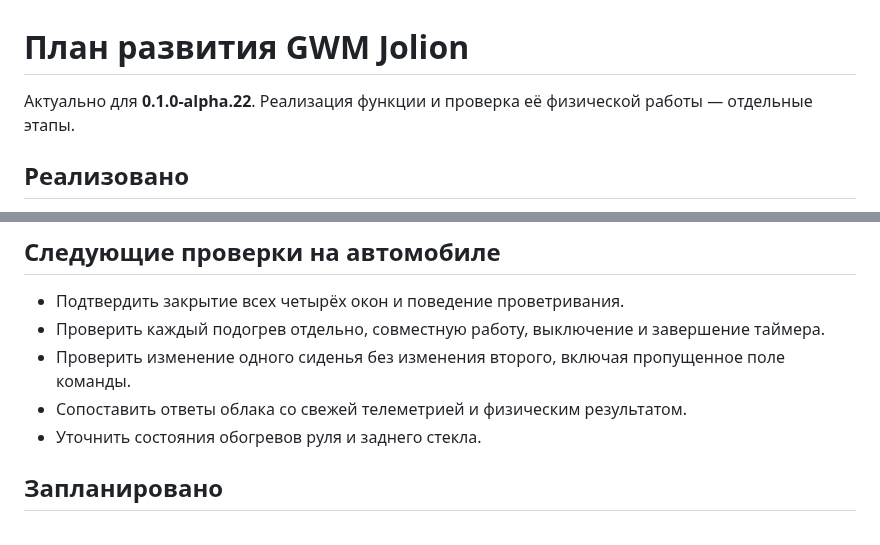
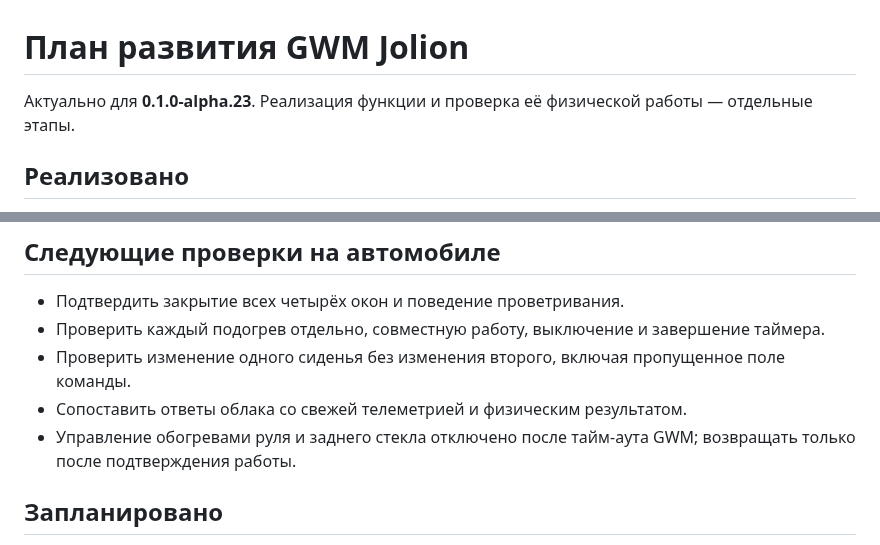
Before and after one commit to IndeecDen/ha-gwm-jolion, a Markdown page: ROADMAP.md, 2 parts joined by grey strips. Rendered like a GitHub page.

```diff
--- a/ROADMAP.md
+++ b/ROADMAP.md
@@ -1,6 +1,6 @@
 # План развития GWM Jolion
 
-Актуально для **0.1.0-alpha.22**. Реализация функции и проверка её физической работы — отдельные этапы.
+Актуально для **0.1.0-alpha.23**. Реализация функции и проверка её физической работы — отдельные этапы.
 
 ## Реализовано
 
@@ -17,7 +17,7 @@
 - Проверить каждый подогрев отдельно, совместную работу, выключение и завершение таймера.
 - Проверить изменение одного сиденья без изменения второго, включая пропущенное поле команды.
 - Сопоставить ответы облака со свежей телеметрией и физическим результатом.
-- Уточнить состояния обогревов руля и заднего стекла.
+- Управление обогревами руля и заднего стекла отключено после тайм-аута GWM; возвращать только после подтверждения работы.
 
 ## Запланировано
 
```
Also changed, not shown: CHANGELOG.md (+7 -0 lines), README.md (+3 -3 lines), docs/gwm-jolion-card.png, 13 other files.
